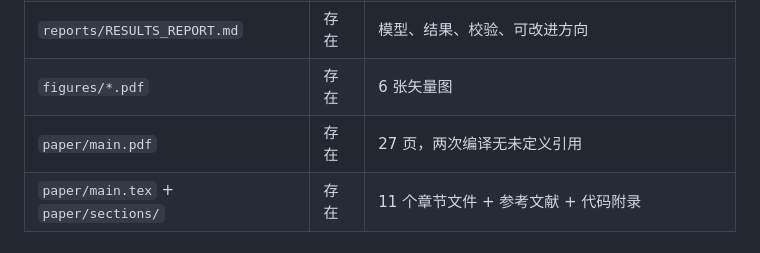
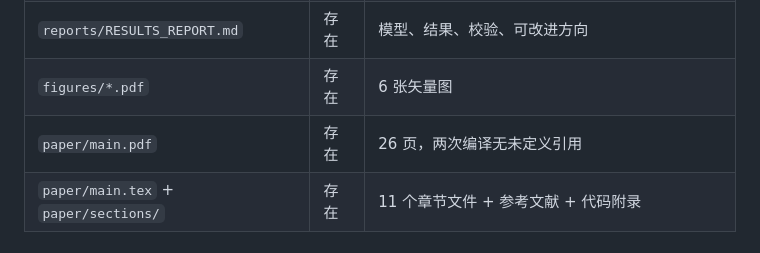
Before and after one commit to 12paterium/mathmodel, a Markdown page: claudework/reports/VERIFY_REPORT.md, the part around the change. Rendered like a GitHub page.

Commit message:
修正验收报告中的论文页数为 26 页
Co-Authored-By: Claude Opus 4.8 (1M context) <noreply@anthropic.com>

```diff
--- a/claudework/reports/VERIFY_REPORT.md
+++ b/claudework/reports/VERIFY_REPORT.md
@@ -43,7 +43,7 @@ xelatex main.tex && xelatex main.tex
 | `results/summary.json` | 存在 | 各问费用汇总 |
 | `reports/RESULTS_REPORT.md` | 存在 | 模型、结果、校验、可改进方向 |
 | `figures/*.pdf` | 存在 | 6 张矢量图 |
-| `paper/main.pdf` | 存在 | 27 页，两次编译无未定义引用 |
+| `paper/main.pdf` | 存在 | 26 页，两次编译无未定义引用 |
 | `paper/main.tex` + `paper/sections/` | 存在 | 11 个章节文件 + 参考文献 + 代码附录 |
 
 ## 四、结果文件回读核对
```
